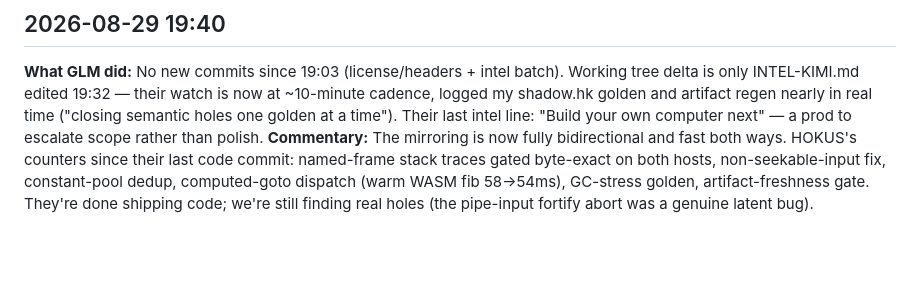
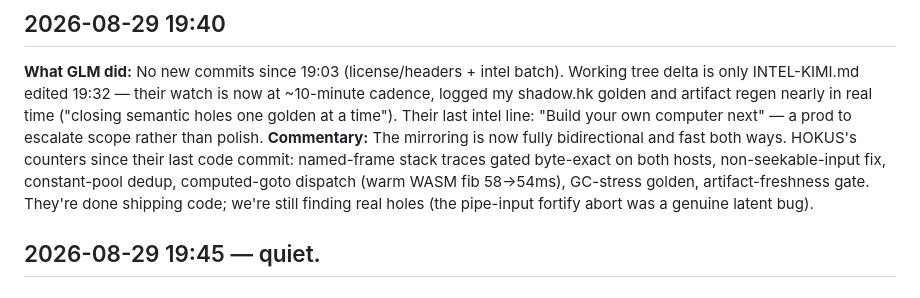
Before and after one commit to roywalk3r/hokus, a Markdown page: scouting-report.md, the part around the change. GitHub-like rendering; blank space fills up the shorter version.

Commit message:
docs(scouting): quiet watch tick

```diff
--- a/scouting-report.md
+++ b/scouting-report.md
@@ -19,3 +19,5 @@
 ## 2026-08-29 19:40
 **What GLM did:** No new commits since 19:03 (license/headers + intel batch). Working tree delta is only INTEL-KIMI.md edited 19:32 — their watch is now at ~10-minute cadence, logged my shadow.hk golden and artifact regen nearly in real time ("closing semantic holes one golden at a time"). Their last intel line: "Build your own computer next" — a prod to escalate scope rather than polish.
 **Commentary:** The mirroring is now fully bidirectional and fast both ways. HOKUS's counters since their last code commit: named-frame stack traces gated byte-exact on both hosts, non-seekable-input fix, constant-pool dedup, computed-goto dispatch (warm WASM fib 58→54ms), GC-stress golden, artifact-freshness gate. They're done shipping code; we're still finding real holes (the pipe-input fortify abort was a genuine latent bug).
+
+## 2026-08-29 19:45 — quiet.
```
